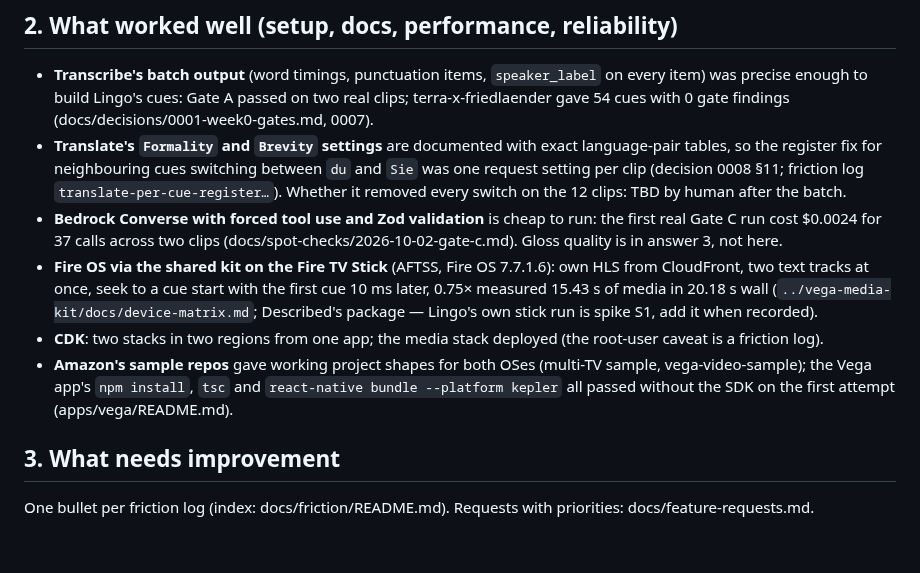
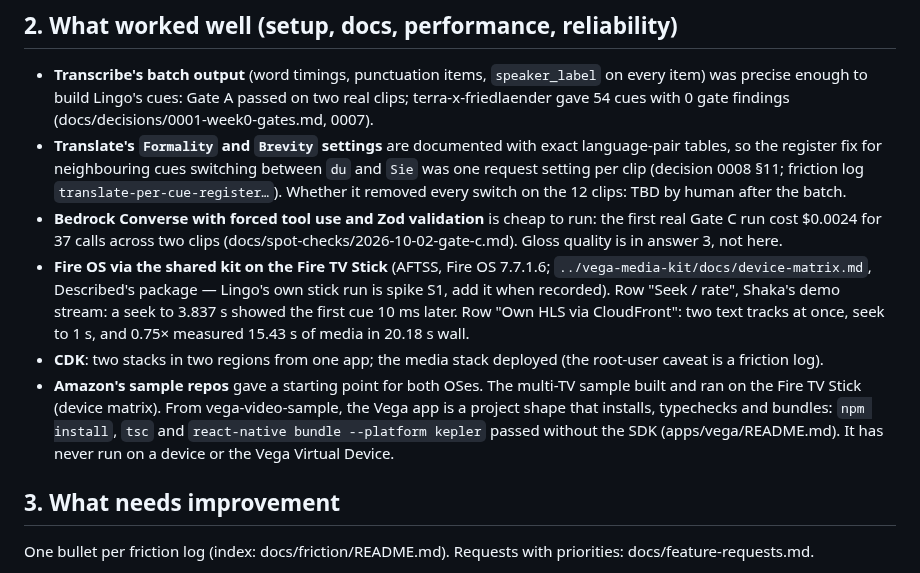
Before and after one commit to moiz-lakkadkutta/lingo, a Markdown page: docs/feedback.md, the part around the change. GitHub-like rendering; blank space fills up the shorter version.

Commit message:
fix(LING-008): make the README and feedback claims match the record
- README "Run it": steps 1–6 were not all run as written; the fresh-clone check had no Docker daemon, so `pnpm db:up` did not run and the
  database steps used a native Postgres 16.
- feedback.md: the Vega app is "a project shape that installs, typechecks and bundles" and has never run on a device or the Virtual
  Device; "on the first attempt" is dropped (the record says only that the steps passed).
- feedback.md: the device-matrix figures are cited per row: "first cue 10 ms later" is the Shaka demo-stream seek/rate row; the own-HLS
  row records two text tracks, a seek to 1 s and 0.75× = 15.43 s / 20.18 s.

Co-Authored-By: Claude Opus 5.5 <noreply@anthropic.com>
Claude-Session: https://claude.ai/code/session_012fuCnfcgDaQ5rPNjMkKiVt

```diff
--- a/docs/feedback.md
+++ b/docs/feedback.md
@@ -30,12 +30,15 @@ LING-005/006/007 are pending until they merge.
   Whether it removed every switch on the 12 clips: TBD by human after the batch.
 - **Bedrock Converse with forced tool use and Zod validation** is cheap to run: the first real Gate C run cost $0.0024 for 37 calls across two
   clips (docs/spot-checks/2026-10-02-gate-c.md). Gloss quality is in answer 3, not here.
-- **Fire OS via the shared kit on the Fire TV Stick** (AFTSS, Fire OS 7.7.1.6): own HLS from CloudFront, two text tracks at once, seek to a cue
-  start with the first cue 10 ms later, 0.75× measured 15.43 s of media in 20.18 s wall (`../vega-media-kit/docs/device-matrix.md`;
-  Described's package — Lingo's own stick run is spike S1, add it when recorded).
+- **Fire OS via the shared kit on the Fire TV Stick** (AFTSS, Fire OS 7.7.1.6; `../vega-media-kit/docs/device-matrix.md`, Described's
+  package — Lingo's own stick run is spike S1, add it when recorded). Row "Seek / rate", Shaka's demo stream: a seek to 3.837 s showed the
+  first cue 10 ms later. Row "Own HLS via CloudFront": two text tracks at once, seek to 1 s, and 0.75× measured 15.43 s of media in 20.18 s
+  wall.
 - **CDK**: two stacks in two regions from one app; the media stack deployed (the root-user caveat is a friction log).
-- **Amazon's sample repos** gave working project shapes for both OSes (multi-TV sample, vega-video-sample); the Vega app's `npm install`,
-  `tsc` and `react-native bundle --platform kepler` all passed without the SDK on the first attempt (apps/vega/README.md).
+- **Amazon's sample repos** gave a starting point for both OSes. The multi-TV sample built and ran on the Fire TV Stick (device matrix).
+  From vega-video-sample, the Vega app is a project shape that installs, typechecks and bundles: `npm install`, `tsc` and
+  `react-native bundle --platform kepler` passed without the SDK (apps/vega/README.md). It has never run on a device or the Vega Virtual
+  Device.
 
 ## 3. What needs improvement
 
```
Also changed, not shown: README.md (+2 -1 lines).
